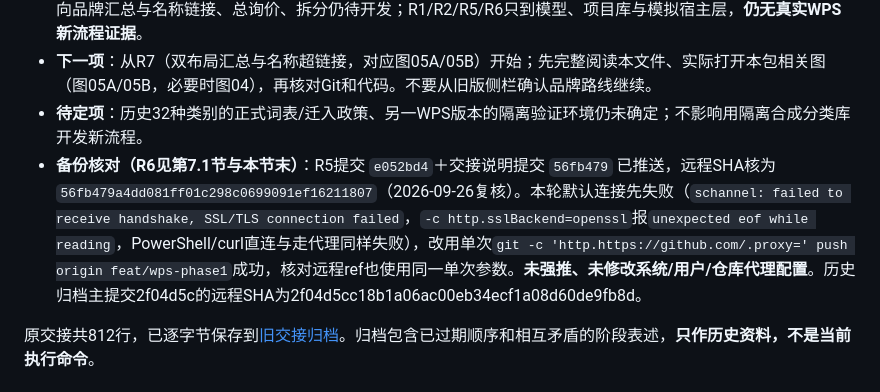
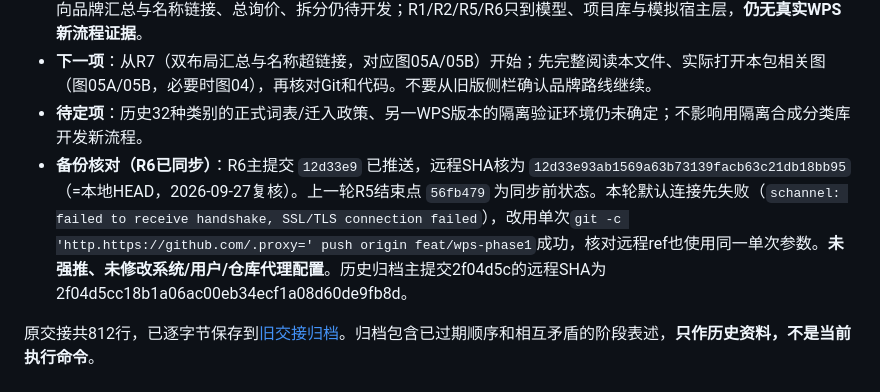
Before and after one commit to yang123-pot/wps-rfq-addin, a Markdown page: handoff.md, the part around the change. GitHub-like rendering.

Commit message:
交接：记录R6提交已推送并核对远程SHA

```diff
--- a/handoff.md
+++ b/handoff.md
@@ -18,7 +18,7 @@
 - **真实能力**：旧流程实机走通注册/功能区、侧栏连接、两文件导入、合并确认、分类确认5/5及停摆后重建恢复。横向品牌汇总与名称链接、总询价、拆分仍待开发；R1/R2/R5/R6只到模型、项目库与模拟宿主层，**仍无真实WPS新流程证据**。
 - **下一项**：从R7（双布局汇总与名称超链接，对应图05A/05B）开始；先完整阅读本文件、实际打开本包相关图（图05A/05B，必要时图04），再核对Git和代码。不要从旧版侧栏确认品牌路线继续。
 - **待定项**：历史32种类别的正式词表/迁入政策、另一WPS版本的隔离验证环境仍未确定；不影响用隔离合成分类库开发新流程。
-- **备份核对（R6见第7.1节与本节末）**：R5提交 `e052bd4`＋交接说明提交 `56fb479` 已推送，远程SHA核为 `56fb479a4dd081ff01c298c0699091ef16211807`（2026-09-26复核）。本轮默认连接先失败（`schannel: failed to receive handshake, SSL/TLS connection failed`，`-c http.sslBackend=openssl`报`unexpected eof while reading`，PowerShell/curl直连与走代理同样失败），改用单次`git -c 'http.https://github.com/.proxy=' push origin feat/wps-phase1`成功，核对远程ref也使用同一单次参数。**未强推、未修改系统/用户/仓库代理配置**。历史归档主提交2f04d5c的远程SHA为2f04d5cc18b1a06ac00eb34ecf1a08d60de9fb8d。
+- **备份核对（R6已同步）**：R6主提交 `12d33e9` 已推送，远程SHA核为 `12d33e93ab1569a63b73139facb63c21db18bb95`（=本地HEAD，2026-09-27复核）。上一轮R5结束点 `56fb479` 为同步前状态。本轮默认连接先失败（`schannel: failed to receive handshake, SSL/TLS connection failed`），改用单次`git -c 'http.https://github.com/.proxy=' push origin feat/wps-phase1`成功，核对远程ref也使用同一单次参数。**未强推、未修改系统/用户/仓库代理配置**。历史归档主提交2f04d5c的远程SHA为2f04d5cc18b1a06ac00eb34ecf1a08d60de9fb8d。
 
 原交接共812行，已逐字节保存到[旧交接归档](docs/archive/handoff-before-workflow-v3-20260926.md)。归档包含已过期顺序和相互矛盾的阶段表述，**只作历史资料，不是当前执行命令**。
 
```
